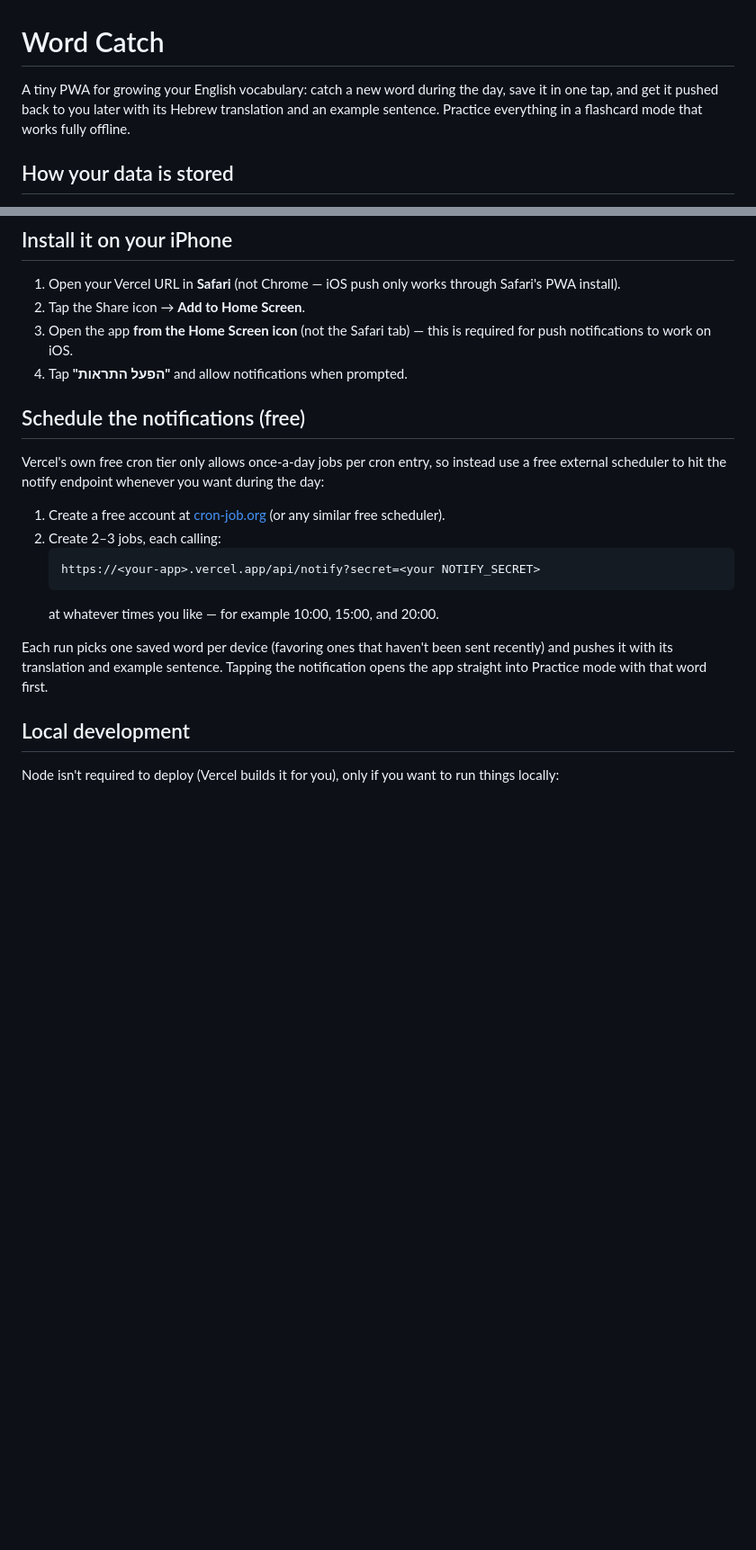
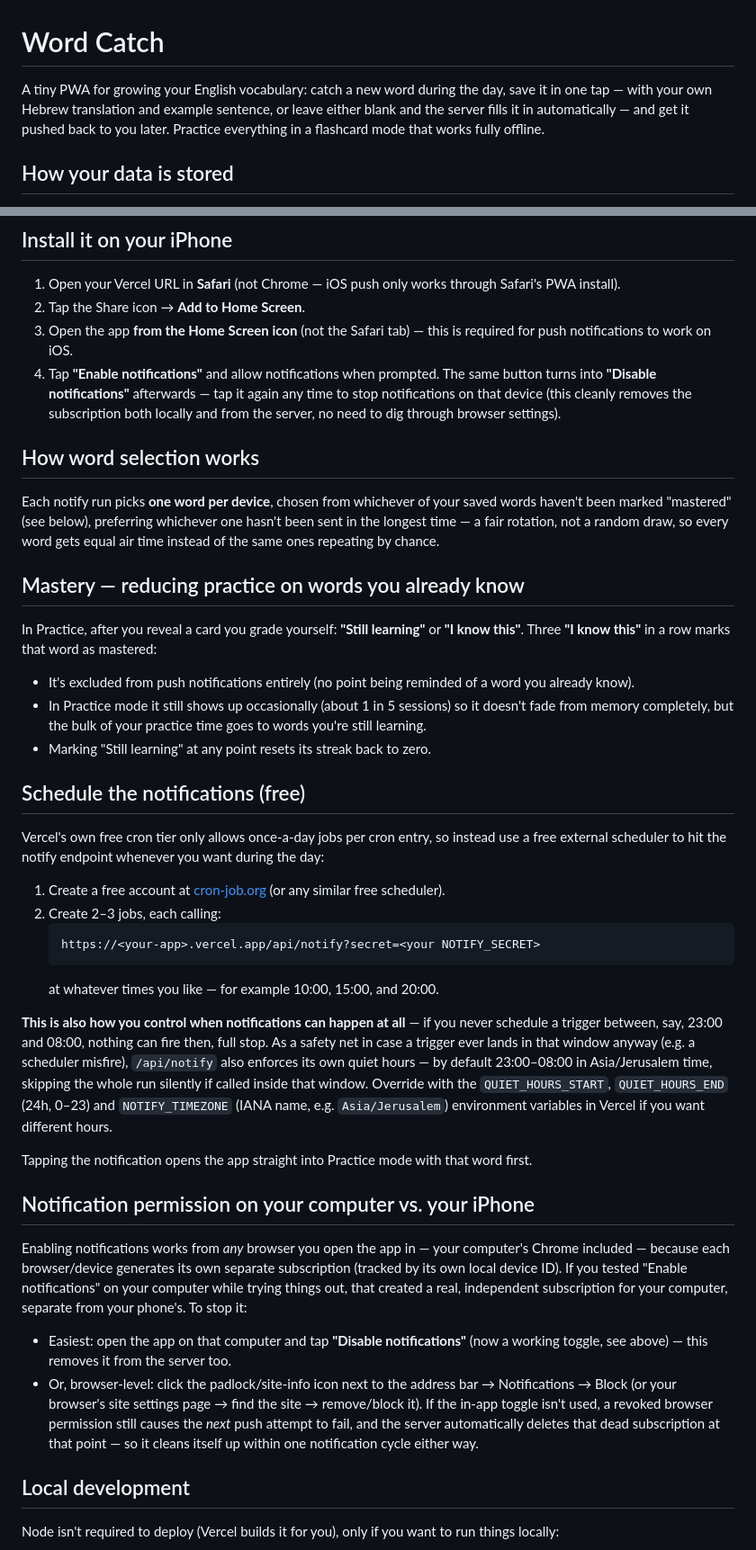
Before and after one commit to golzman-gol/english-app, a Markdown page: README.md, 2 parts joined by grey strips. Shown at 90% size. Rendered like a GitHub page; blank space fills up the shorter version.

Commit message:
Document mastery system, quiet hours, and notification toggle in README

````diff
--- a/README.md
+++ b/README.md
@@ -1,9 +1,10 @@
 # Word Catch
 
 A tiny PWA for growing your English vocabulary: catch a new word during the day,
-save it in one tap, and get it pushed back to you later with its Hebrew
-translation and an example sentence. Practice everything in a flashcard mode
-that works fully offline.
+save it in one tap — with your own Hebrew translation and example sentence, or
+leave either blank and the server fills it in automatically — and get it
+pushed back to you later. Practice everything in a flashcard mode that works
+fully offline.
 
 ## How your data is stored
 
@@ -43,7 +44,32 @@ that works fully offline.
 2. Tap the Share icon → **Add to Home Screen**.
 3. Open the app **from the Home Screen icon** (not the Safari tab) — this is
    required for push notifications to work on iOS.
-4. Tap **"הפעל התראות"** and allow notifications when prompted.
+4. Tap **"Enable notifications"** and allow notifications when prompted. The
+   same button turns into **"Disable notifications"** afterwards — tap it
+   again any time to stop notifications on that device (this cleanly removes
+   the subscription both locally and from the server, no need to dig through
+   browser settings).
+
+## How word selection works
+
+Each notify run picks **one word per device**, chosen from whichever of your
+saved words haven't been marked "mastered" (see below), preferring whichever
+one hasn't been sent in the longest time — a fair rotation, not a random
+draw, so every word gets equal air time instead of the same ones repeating
+by chance.
+
+## Mastery — reducing practice on words you already know
+
+In Practice, after you reveal a card you grade yourself: **"Still learning"**
+or **"I know this"**. Three **"I know this"** in a row marks that word as
+mastered:
+
+- It's excluded from push notifications entirely (no point being reminded of
+  a word you already know).
+- In Practice mode it still shows up occasionally (about 1 in 5 sessions) so
+  it doesn't fade from memory completely, but the bulk of your practice time
+  goes to words you're still learning.
+- Marking "Still learning" at any point resets its streak back to zero.
 
 ## Schedule the notifications (free)
 
@@ -59,10 +85,36 @@ want during the day:
    ```
    at whatever times you like — for example 10:00, 15:00, and 20:00.
 
-Each run picks one saved word per device (favoring ones that haven't been
-sent recently) and pushes it with its translation and example sentence.
+**This is also how you control when notifications can happen at all** —
+if you never schedule a trigger between, say, 23:00 and 08:00, nothing can
+fire then, full stop. As a safety net in case a trigger ever lands in that
+window anyway (e.g. a scheduler misfire), `/api/notify` also enforces its own
+quiet hours — by default 23:00–08:00 in Asia/Jerusalem time, skipping the
+whole run silently if called inside that window. Override with the
+`QUIET_HOURS_START`, `QUIET_HOURS_END` (24h, 0–23) and `NOTIFY_TIMEZONE`
+(IANA name, e.g. `Asia/Jerusalem`) environment variables in Vercel if you
+want different hours.
+
 Tapping the notification opens the app straight into Practice mode with that
 word first.
+
+## Notification permission on your computer vs. your iPhone
+
+Enabling notifications works from *any* browser you open the app in — your
+computer's Chrome included — because each browser/device generates its own
+separate subscription (tracked by its own local device ID). If you tested
+"Enable notifications" on your computer while trying things out, that
+created a real, independent subscription for your computer, separate from
+your phone's. To stop it:
+
+- Easiest: open the app on that computer and tap **"Disable notifications"**
+  (now a working toggle, see above) — this removes it from the server too.
+- Or, browser-level: click the padlock/site-info icon next to the address
+  bar → Notifications → Block (or your browser's site settings page → find
+  the site → remove/block it). If the in-app toggle isn't used, a revoked
+  browser permission still causes the *next* push attempt to fail, and the
+  server automatically deletes that dead subscription at that point — so it
+  cleans itself up within one notification cycle either way.
 
 ## Local development
 
````
